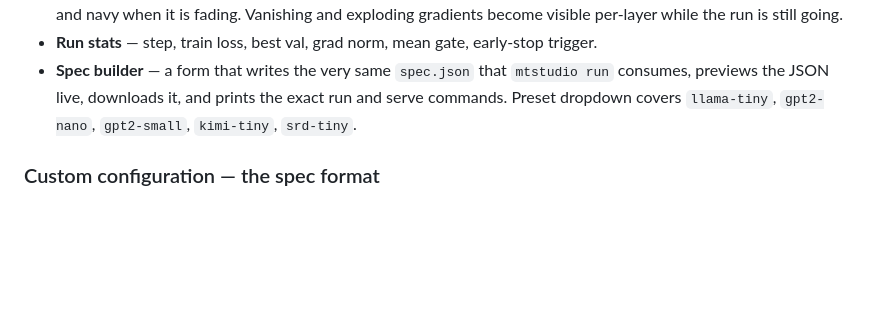
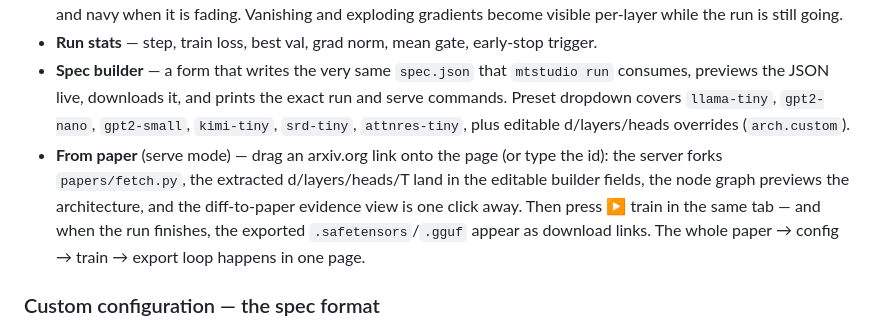
Before and after one commit to JohnnyTeutonic/microtorch, a Markdown page: README.md, the part around the change. Drawn GitHub-style; blank space fills up the shorter version.

Commit message:
README: document the one-page paper -> config -> train -> export loop
Co-Authored-By: Claude Fable 5 <noreply@anthropic.com>

```diff
--- a/README.md
+++ b/README.md
@@ -136,7 +136,15 @@ polls every two seconds while training proceeds.
 - **Spec builder** — a form that writes the very same `spec.json` that
   `mtstudio run` consumes, previews the JSON live, downloads it, and prints the
   exact run and serve commands. Preset dropdown covers `llama-tiny`,
-  `gpt2-nano`, `gpt2-small`, `kimi-tiny`, `srd-tiny`.
+  `gpt2-nano`, `gpt2-small`, `kimi-tiny`, `srd-tiny`, `attnres-tiny`, plus
+  editable d/layers/heads overrides (`arch.custom`).
+- **From paper** (serve mode) — drag an arxiv.org link onto the page (or type
+  the id): the server forks `papers/fetch.py`, the extracted d/layers/heads/T
+  land in the editable builder fields, the node graph previews the
+  architecture, and the diff-to-paper evidence view is one click away. Then
+  press ▶ train in the same tab — and when the run finishes, the exported
+  `.safetensors`/`.gguf` appear as download links. The whole
+  paper → config → train → export loop happens in one page.
 
 ### Custom configuration — the spec format
 
```
